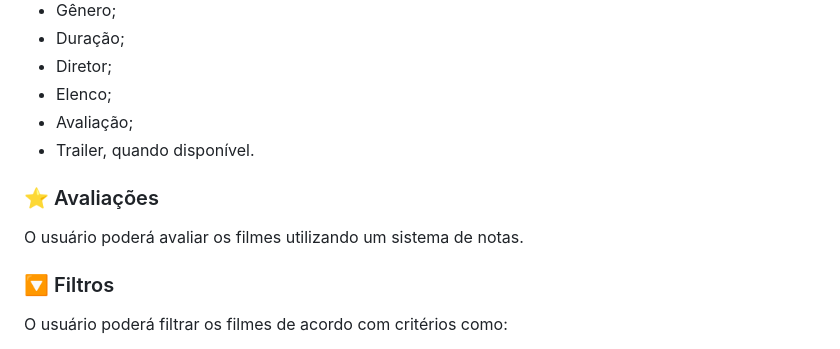
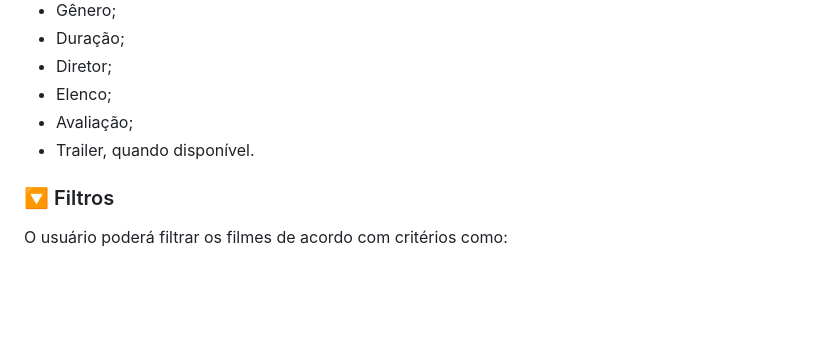
Before and after one commit to monteiroa/web-cinescope, a Markdown page: README.md, the part around the change. Drawn GitHub-style; blank space fills up the shorter version.

Commit message:
Update README.md
mod README

```diff
--- a/README.md
+++ b/README.md
@@ -82,10 +82,6 @@ Ao selecionar um filme, o usuário poderá visualizar informações mais complet
 - Avaliação;
 - Trailer, quando disponível.
 
-### ⭐ Avaliações
-
-O usuário poderá avaliar os filmes utilizando um sistema de notas.
-
 ### 🔽 Filtros
 
 O usuário poderá filtrar os filmes de acordo com critérios como:
```
